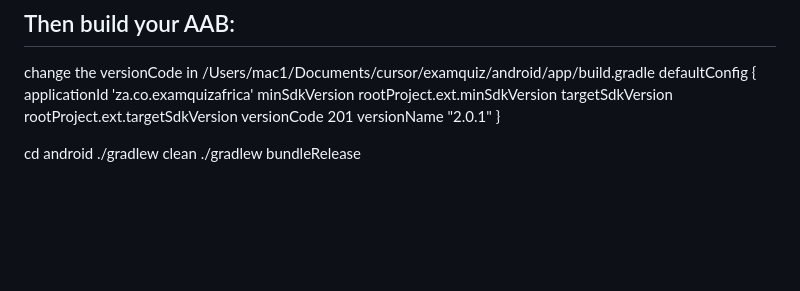
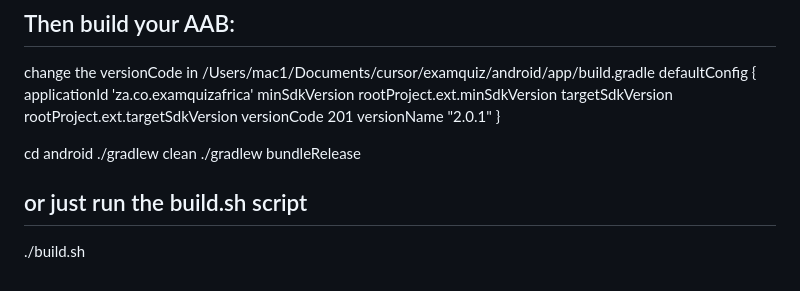
Before and after one commit to benedictnkosi/expo_template, a Markdown page: README.md, the part around the change. Rendered like a GitHub page; blank space fills up the shorter version.

Commit message:
Update README with build script reference
- Add instructions for running build.sh script
- Provide alternative method for Android app bundle generation
- Enhance documentation for build process

```diff
--- a/README.md
+++ b/README.md
@@ -157,3 +157,6 @@ defaultConfig {
 cd android
 ./gradlew clean
 ./gradlew bundleRelease
+
+## or just run the build.sh script
+./build.sh
```
